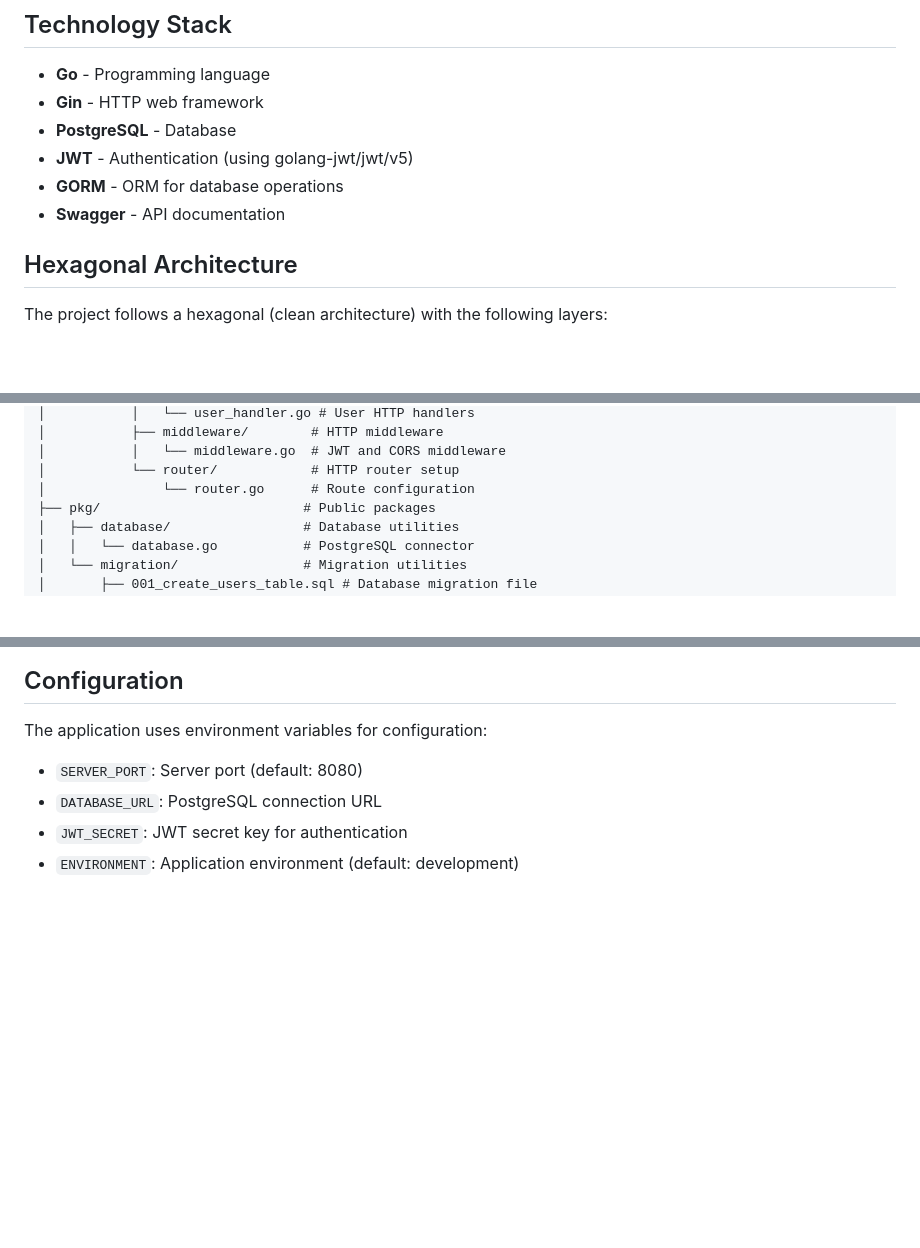
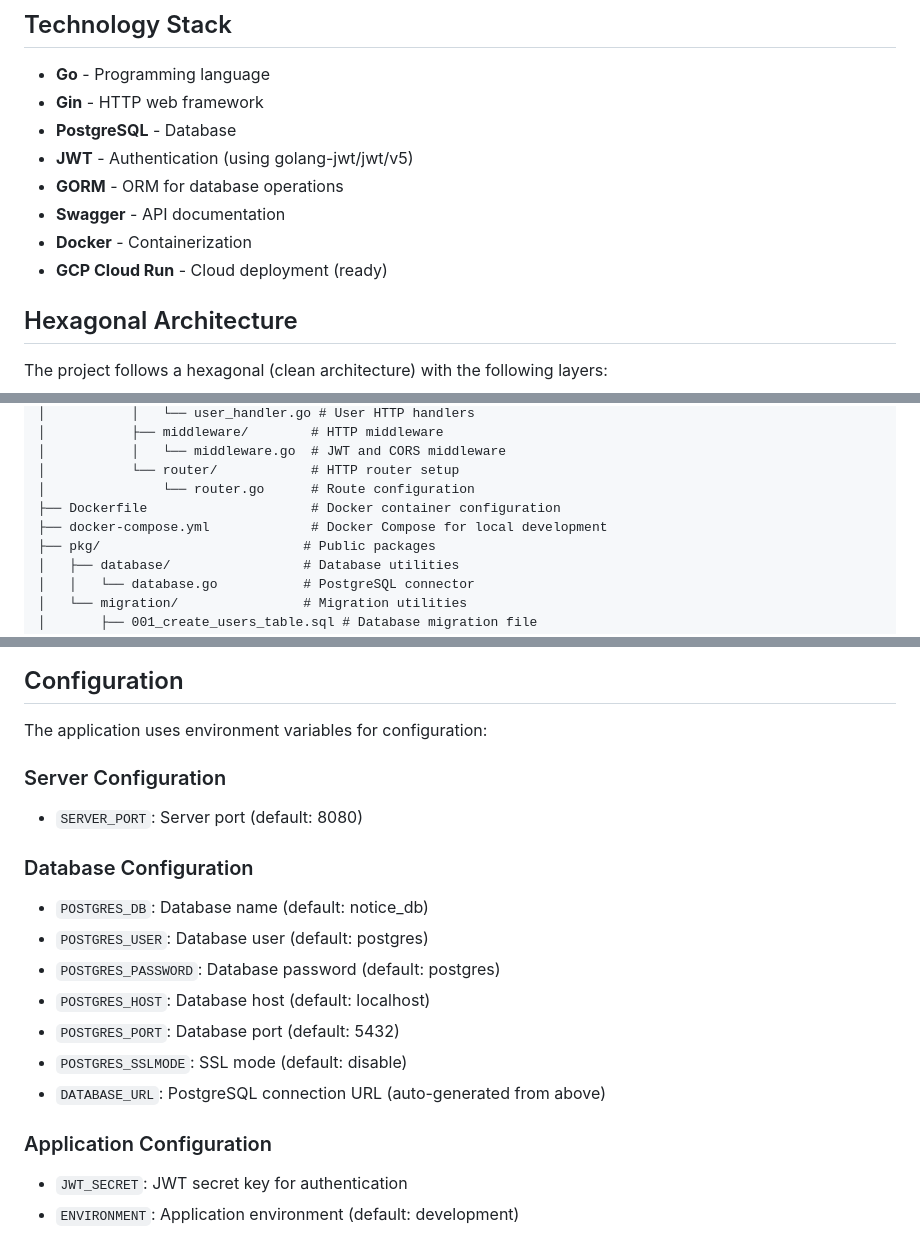
Before and after one commit to sisroberto801/local-notice-hex-go, a Markdown page: README.md, 3 parts joined by grey strips. Drawn GitHub-style; blank space fills up the shorter version.

```diff
--- a/README.md
+++ b/README.md
@@ -10,6 +10,8 @@
 - **JWT** - Authentication (using golang-jwt/jwt/v5)
 - **GORM** - ORM for database operations
 - **Swagger** - API documentation
+- **Docker** - Containerization
+- **GCP Cloud Run** - Cloud deployment (ready)
 
 ## Hexagonal Architecture
 
@@ -40,6 +42,8 @@ local-notice-hex-go/
 │           │   └── middleware.go  # JWT and CORS middleware
 │           └── router/            # HTTP router setup
 │               └── router.go      # Route configuration
+├── Dockerfile                     # Docker container configuration
+├── docker-compose.yml             # Docker Compose for local development
 ├── pkg/                          # Public packages
 │   ├── database/                 # Database utilities
 │   │   └── database.go           # PostgreSQL connector
@@ -155,8 +214,19 @@ The Swagger documentation provides interactive API testing and detailed endpoint
 
 The application uses environment variables for configuration:
 
+### Server Configuration
 - `SERVER_PORT`: Server port (default: 8080)
-- `DATABASE_URL`: PostgreSQL connection URL
+
+### Database Configuration
+- `POSTGRES_DB`: Database name (default: notice_db)
+- `POSTGRES_USER`: Database user (default: postgres)
+- `POSTGRES_PASSWORD`: Database password (default: postgres)
+- `POSTGRES_HOST`: Database host (default: localhost)
+- `POSTGRES_PORT`: Database port (default: 5432)
+- `POSTGRES_SSLMODE`: SSL mode (default: disable)
+- `DATABASE_URL`: PostgreSQL connection URL (auto-generated from above)
+
+### Application Configuration
 - `JWT_SECRET`: JWT secret key for authentication
 - `ENVIRONMENT`: Application environment (default: development)
 
```
Also changed, not shown: other parts of README.md (+124 -1 lines).
